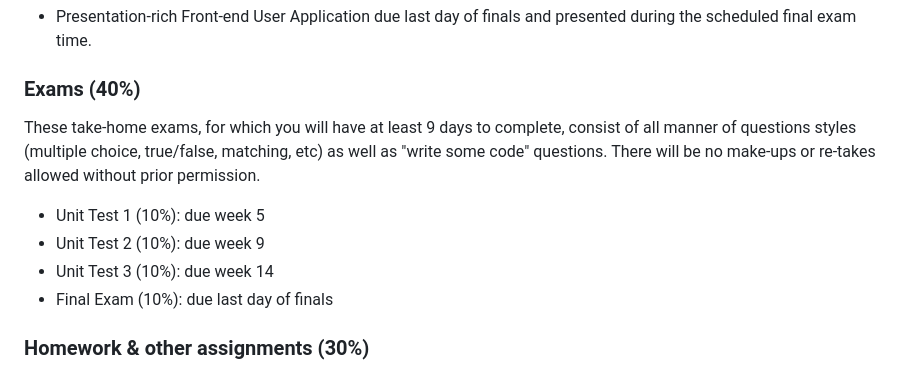
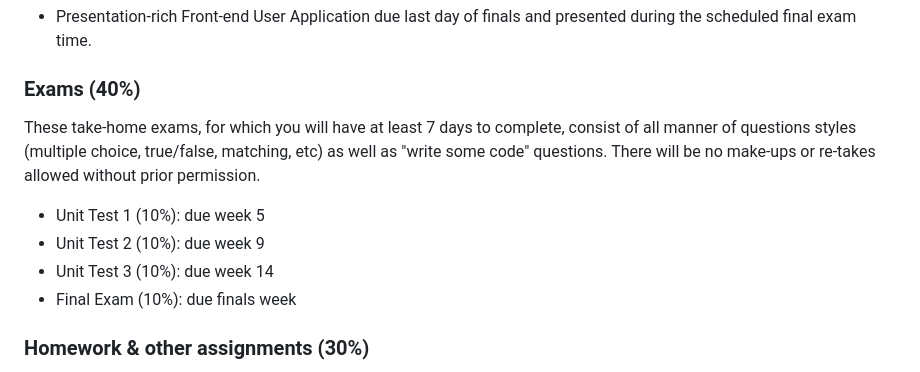
Before and after one commit to dxsigm/IGME-201-2231, a Markdown page: syllabus.md, the part around the change. GitHub-like rendering.

```diff
--- a/syllabus.md
+++ b/syllabus.md
@@ -68,11 +68,11 @@ Final course grades are determined using the following scale (pluses and minuses
 - Presentation-rich Front-end User Application due last day of finals and presented during the scheduled final exam time.
 
 ### Exams (40%)
-These take-home exams, for which you will have at least 9 days to complete, consist of all manner of questions styles (multiple choice, true/false, matching, etc) as well as "write some code" questions. There will be no make-ups or re-takes allowed without prior permission.
+These take-home exams, for which you will have at least 7 days to complete, consist of all manner of questions styles (multiple choice, true/false, matching, etc) as well as "write some code" questions. There will be no make-ups or re-takes allowed without prior permission.
 -   Unit Test 1 (10%): due week 5
 -   Unit Test 2 (10%): due week 9
 -   Unit Test 3 (10%): due week 14
--   Final Exam  (10%): due last day of finals
+-   Final Exam  (10%): due finals week
 
 ### Homework & other assignments (30%)
 Homeworks, in-class exercises, checkpoints, and other assignments are essential to learning the course material. You can expect an average of one Practice Exercise per class meeting. Keep an eye on the myCourses Assignments section for the due dates.
```
